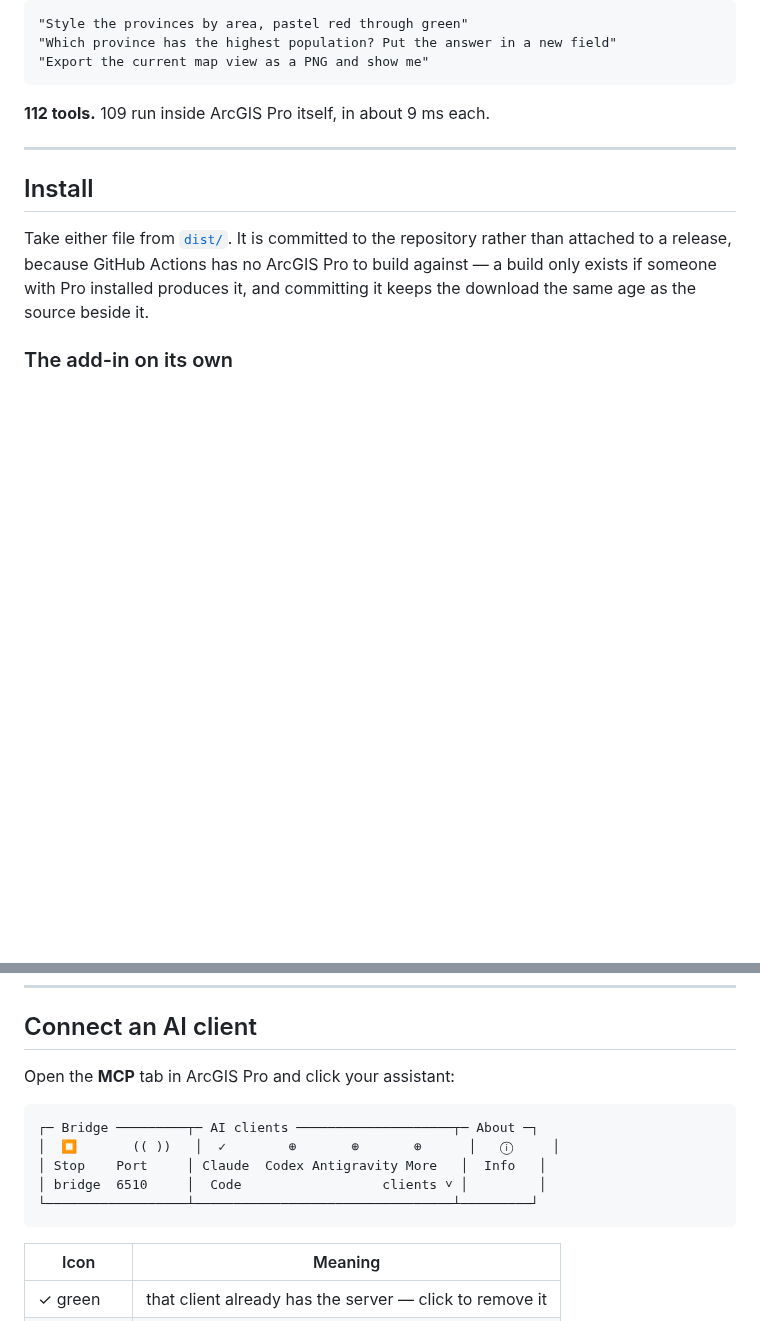
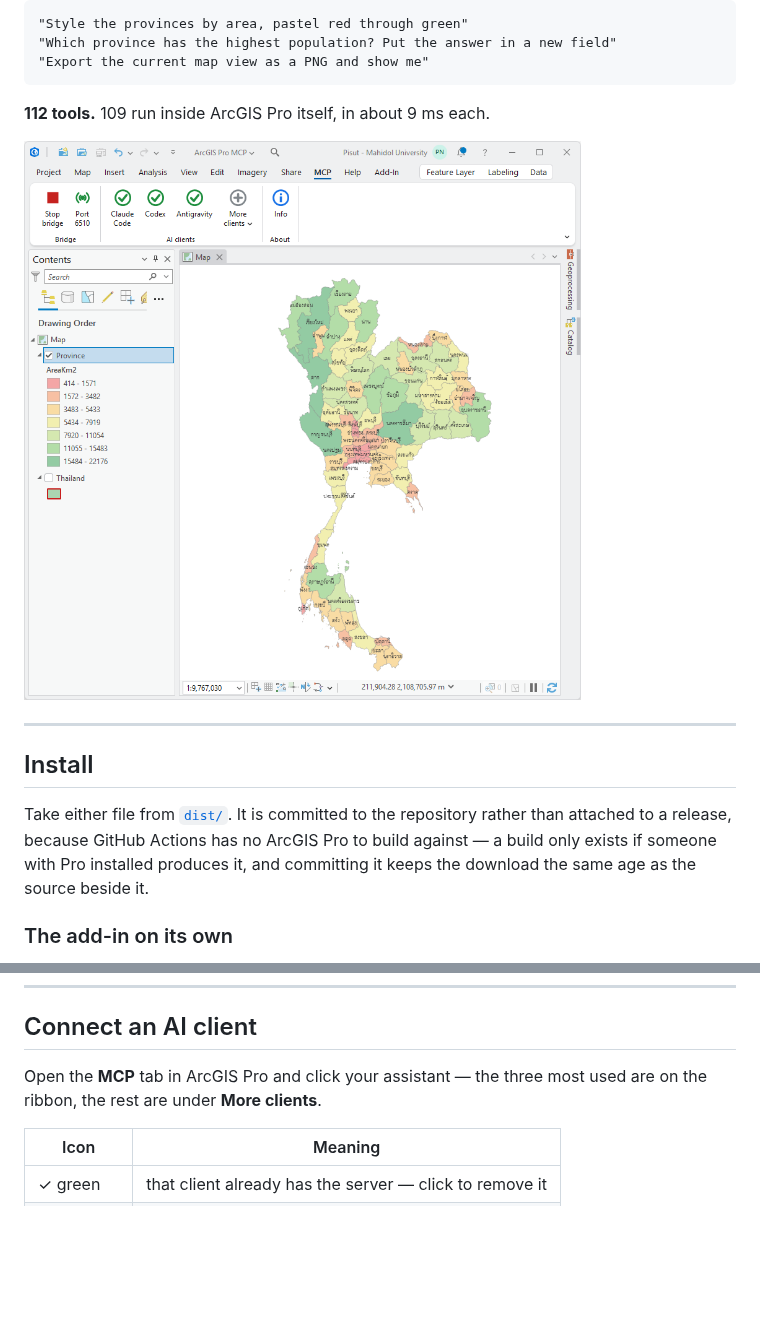
Before and after one commit to Knight60/ArcGIS-Pro-MCP, a Markdown page: README.md, 2 parts joined by grey strips. Drawn GitHub-style; pictures changed too: docs/images/mcp-menu.png (added); blank space fills up the shorter version.

Commit message:
Show the ribbon instead of drawing it in box characters
The README described the MCP tab with a box-drawing sketch, which had to be
kept in step with the real thing by hand and never showed what the icons
actually look like. A screenshot of ArcGIS Pro with the tab open replaces it,
and carries more than the sketch could: the ribbon, the three green ticks on
clients that are connected, and a map the tool actually produced.

The Add-In Manager screenshot goes where someone whose tab has not appeared is
already reading, rather than being described in prose two documents away.

The architecture diagram stays as text. It shows how the parts connect, which
is not something a screenshot of anything can show.

Co-Authored-By: Claude Opus 5 <noreply@anthropic.com>

````diff
--- a/README.md
+++ b/README.md
@@ -15,6 +15,8 @@ not a copy of it.
 ```
 
 **112 tools.** 109 run inside ArcGIS Pro itself, in about 9 ms each.
+
+![The MCP tab in ArcGIS Pro, with Thailand's provinces graduated by area](docs/images/mcp-menu.png)
 
 ---
 
@@ -67,15 +69,8 @@ ArcGIS Pro itself: **Project ▸ Add-In Manager ▸ Delete this Add-In**.
 
 ## Connect an AI client
 
-Open the **MCP** tab in ArcGIS Pro and click your assistant:
-
-```text
-┌─ Bridge ─────────┬─ AI clients ────────────────────┬─ About ─┐
-│  ⏹       (( ))   │  ✓        ⊕       ⊕       ⊕      │   ⓘ     │
-│ Stop    Port     │ Claude  Codex Antigravity More   │  Info   │
-│ bridge  6510     │  Code                  clients ˅ │         │
-└──────────────────┴─────────────────────────────────┴─────────┘
-```
+Open the **MCP** tab in ArcGIS Pro and click your assistant — the three most
+used are on the ribbon, the rest are under **More clients**.
 
 | Icon | Meaning |
 |---|---|
````
Also changed, not shown: other parts of README.md (+6 -1 lines).
